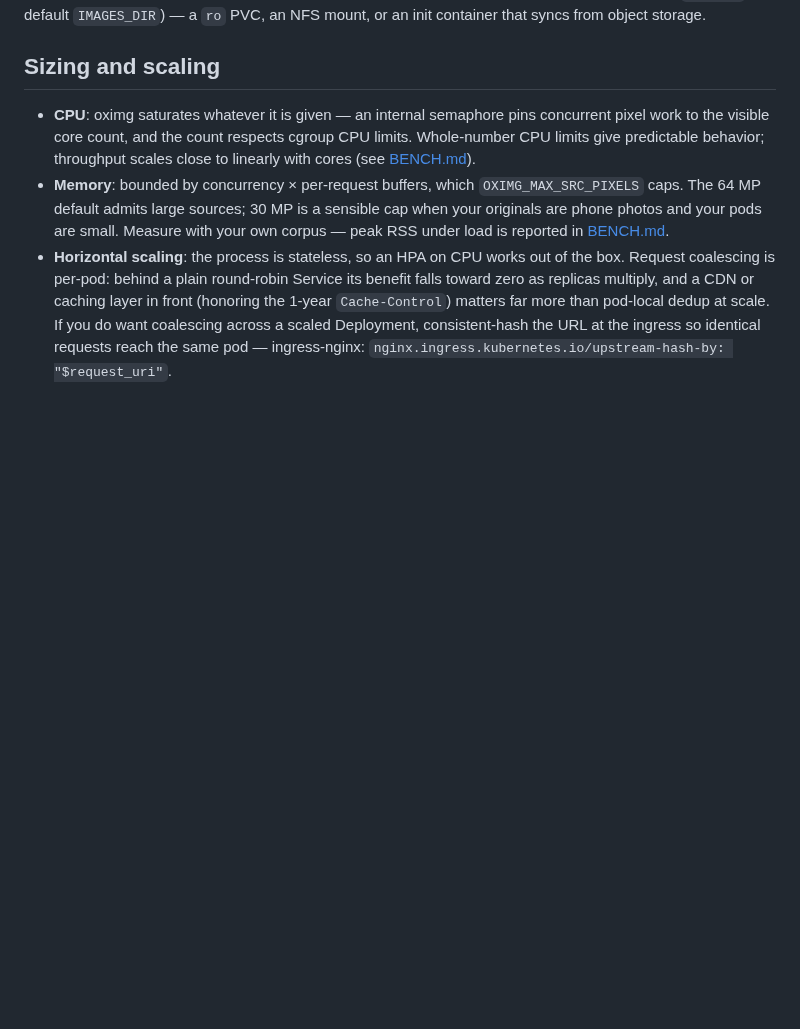
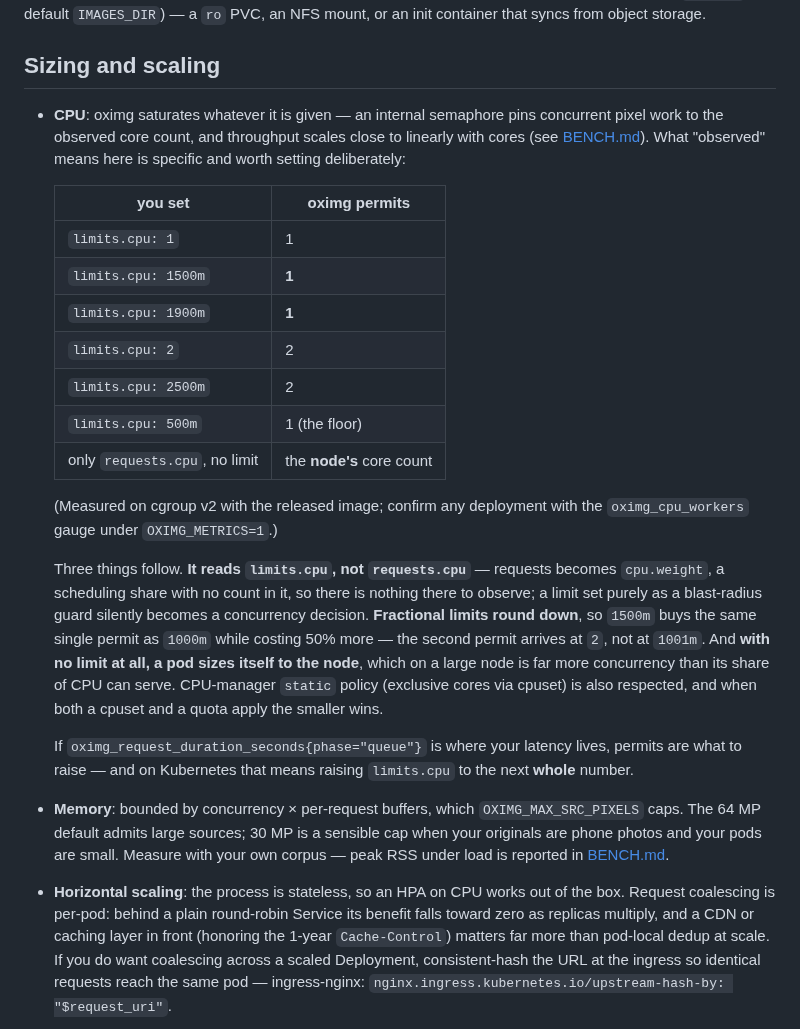
Before and after one commit to oximg/oximg, a Markdown page: docs/deploy-kubernetes.md, the part around the change. Rendered like a GitHub page; blank space fills up the shorter version.

```diff
--- a/docs/deploy-kubernetes.md
+++ b/docs/deploy-kubernetes.md
@@ -81,10 +81,40 @@ object storage.
 ## Sizing and scaling
 
 - **CPU**: oximg saturates whatever it is given — an internal
-  semaphore pins concurrent pixel work to the visible core count, and
-  the count respects cgroup CPU limits. Whole-number CPU limits give
-  predictable behavior; throughput scales close to linearly with
-  cores (see [BENCH.md](../BENCH.md)).
+  semaphore pins concurrent pixel work to the observed core count, and
+  throughput scales close to linearly with cores (see
+  [BENCH.md](../BENCH.md)). What "observed" means here is specific and
+  worth setting deliberately:
+
+  | you set | oximg permits |
+  |---|---|
+  | `limits.cpu: 1` | 1 |
+  | `limits.cpu: 1500m` | **1** |
+  | `limits.cpu: 1900m` | **1** |
+  | `limits.cpu: 2` | 2 |
+  | `limits.cpu: 2500m` | 2 |
+  | `limits.cpu: 500m` | 1 (the floor) |
+  | only `requests.cpu`, no limit | the **node's** core count |
+
+  (Measured on cgroup v2 with the released image; confirm any
+  deployment with the `oximg_cpu_workers` gauge under
+  `OXIMG_METRICS=1`.)
+
+  Three things follow. **It reads `limits.cpu`, not `requests.cpu`** —
+  requests becomes `cpu.weight`, a scheduling share with no count in
+  it, so there is nothing there to observe; a limit set purely as a
+  blast-radius guard silently becomes a concurrency decision.
+  **Fractional limits round down**, so `1500m` buys the same single
+  permit as `1000m` while costing 50% more — the second permit arrives
+  at `2`, not at `1001m`. And **with no limit at all, a pod sizes
+  itself to the node**, which on a large node is far more concurrency
+  than its share of CPU can serve. CPU-manager `static` policy
+  (exclusive cores via cpuset) is also respected, and when both a
+  cpuset and a quota apply the smaller wins.
+
+  If `oximg_request_duration_seconds{phase="queue"}` is where your
+  latency lives, permits are what to raise — and on Kubernetes that
+  means raising `limits.cpu` to the next **whole** number.
 - **Memory**: bounded by concurrency × per-request buffers, which
   `OXIMG_MAX_SRC_PIXELS` caps. The 64 MP default admits large
   sources; 30 MP is a sensible cap when your originals are phone
```
Also changed, not shown: CHANGELOG.md (+15 -0 lines), README.md (+36 -1 lines).
